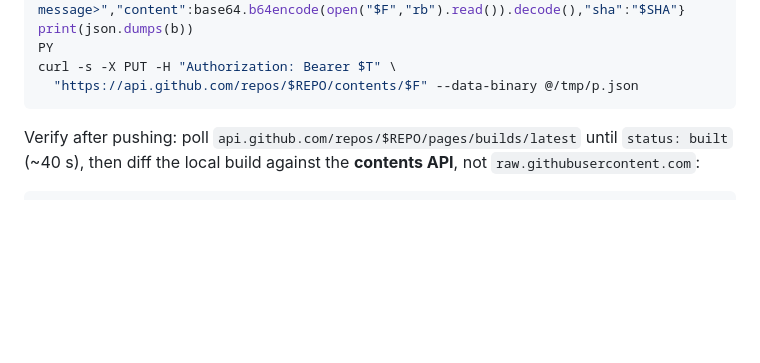
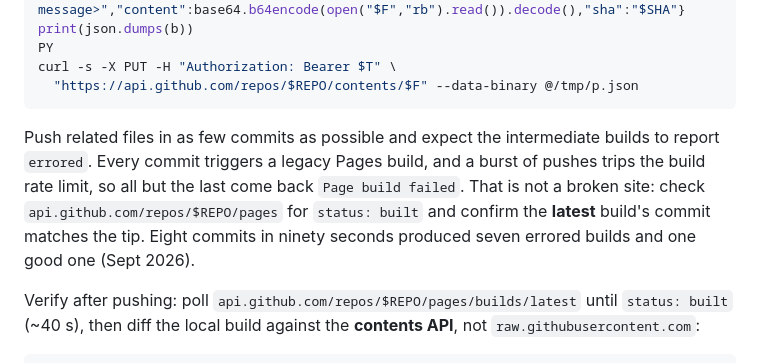
Before and after one commit to Ikarus-eth/Taschengeld, a Markdown page: PROJECT.md, the part around the change. Drawn GitHub-style; blank space fills up the shorter version.

Commit message:
Brief: bursts of pushes trip the Pages build rate limit; only the last build matters

````diff
--- a/PROJECT.md
+++ b/PROJECT.md
@@ -49,6 +49,13 @@ PY
 curl -s -X PUT -H "Authorization: Bearer $T" \
   "https://api.github.com/repos/$REPO/contents/$F" --data-binary @/tmp/p.json
 ```
+
+Push related files in as few commits as possible and expect the intermediate builds to
+report `errored`. Every commit triggers a legacy Pages build, and a burst of pushes trips
+the build rate limit, so all but the last come back `Page build failed`. That is not a
+broken site: check `api.github.com/repos/$REPO/pages` for `status: built` and confirm the
+**latest** build's commit matches the tip. Eight commits in ninety seconds produced seven
+errored builds and one good one (Sept 2026).
 
 Verify after pushing: poll `api.github.com/repos/$REPO/pages/builds/latest` until
 `status: built` (~40 s), then diff the local build against the **contents API**, not
````
